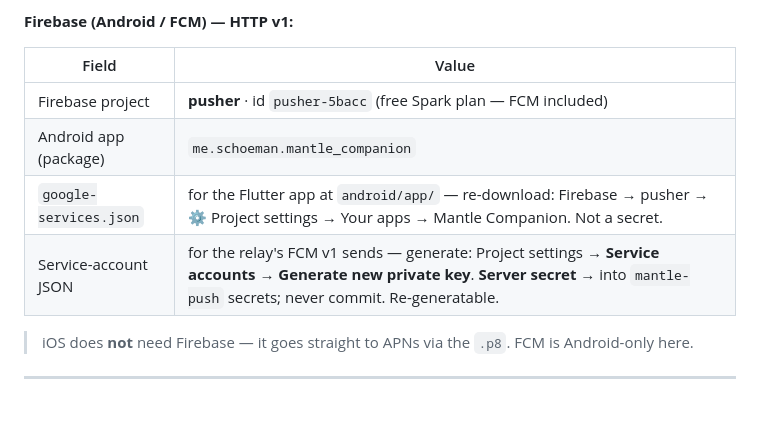
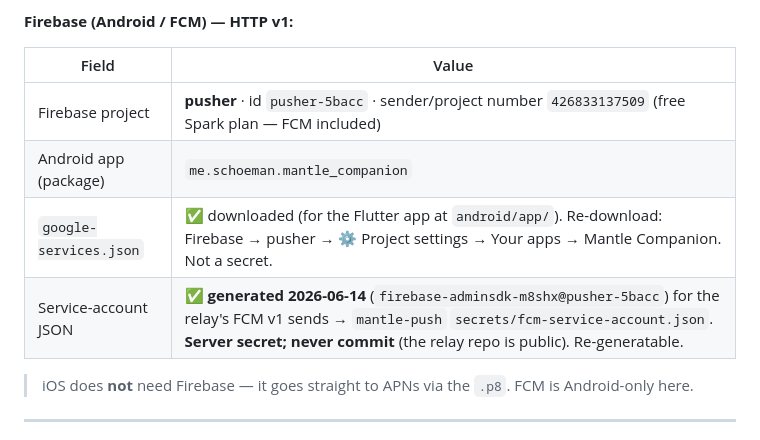
Before and after one commit to crossworks-engineering/mantle-mobile, a Markdown page: docs/push-notifications.md, the part around the change. Drawn GitHub-style; blank space fills up the shorter version.

Commit message:
docs(push): FCM service-account generated — credential set complete
Both relay secrets now downloaded:
- APNs .p8 (key 2TJ76S5L69, topic-specific, Production)
- FCM service-account JSON (firebase-adminsdk-m8shx@pusher-5bacc)
Plus google-services.json (sender 426833137509). Nothing left to register
on Apple/Firebase; remaining is the relay deploy (scp secrets + env + flip).

Co-Authored-By: Claude Opus 4.8 (1M context) <noreply@anthropic.com>

```diff
--- a/docs/push-notifications.md
+++ b/docs/push-notifications.md
@@ -44,10 +44,10 @@ relay/app wire up against.
 
 | Field | Value |
 |---|---|
-| Firebase project | **pusher** · id `pusher-5bacc` (free Spark plan — FCM included) |
+| Firebase project | **pusher** · id `pusher-5bacc` · sender/project number `426833137509` (free Spark plan — FCM included) |
 | Android app (package) | `me.schoeman.mantle_companion` |
-| `google-services.json` | for the Flutter app at `android/app/` — re-download: Firebase → pusher → ⚙ Project settings → Your apps → Mantle Companion. Not a secret. |
-| Service-account JSON | for the relay's FCM v1 sends — generate: Project settings → **Service accounts → Generate new private key**. **Server secret** → into `mantle-push` secrets; never commit. Re-generatable. |
+| `google-services.json` | ✅ downloaded (for the Flutter app at `android/app/`). Re-download: Firebase → pusher → ⚙ Project settings → Your apps → Mantle Companion. Not a secret. |
+| Service-account JSON | ✅ **generated 2026-06-14** (`firebase-adminsdk-m8shx@pusher-5bacc`) for the relay's FCM v1 sends → `mantle-push` `secrets/fcm-service-account.json`. **Server secret; never commit** (the relay repo is public). Re-generatable. |
 
 > iOS does **not** need Firebase — it goes straight to APNs via the `.p8`. FCM is
 > Android-only here.
```
